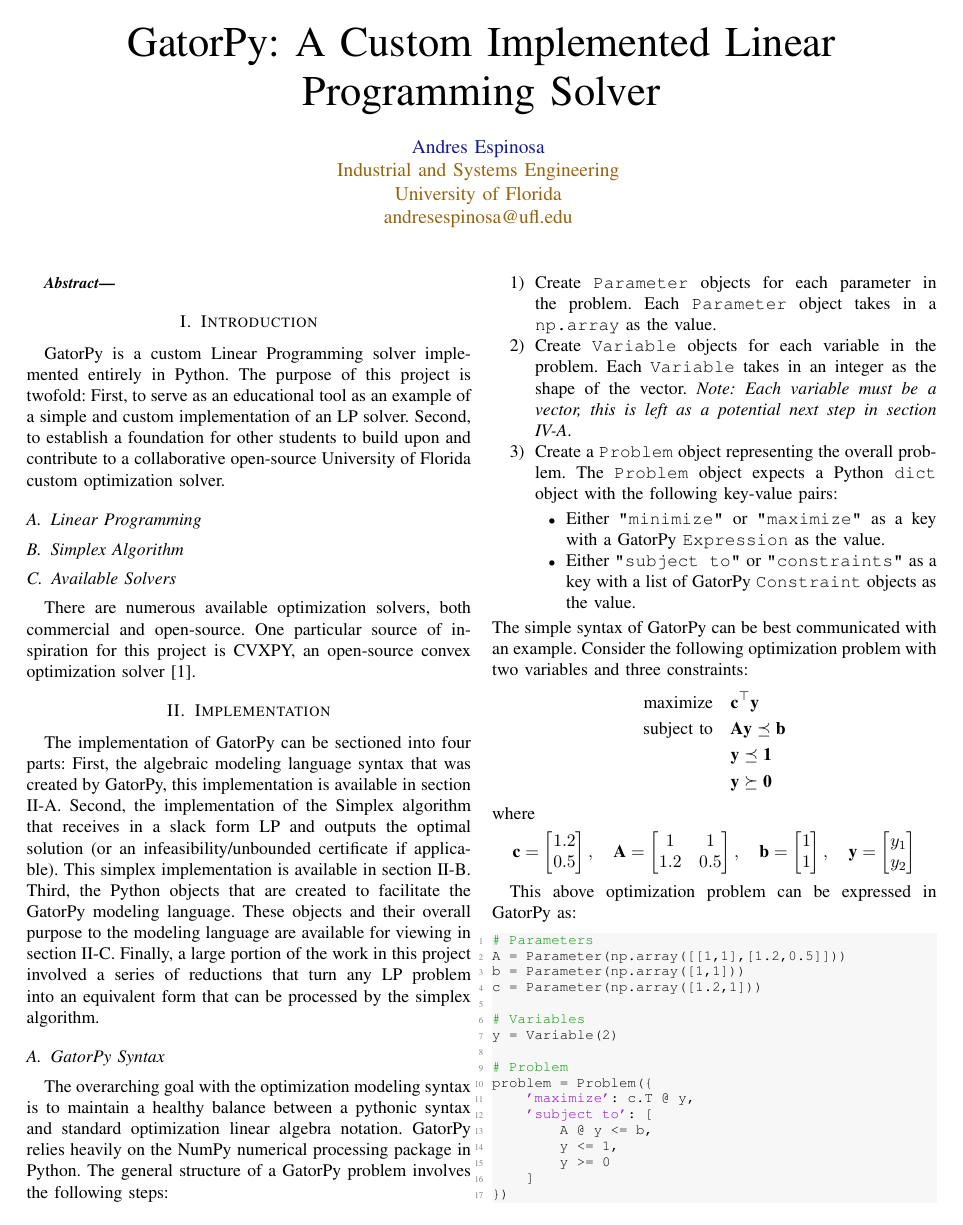
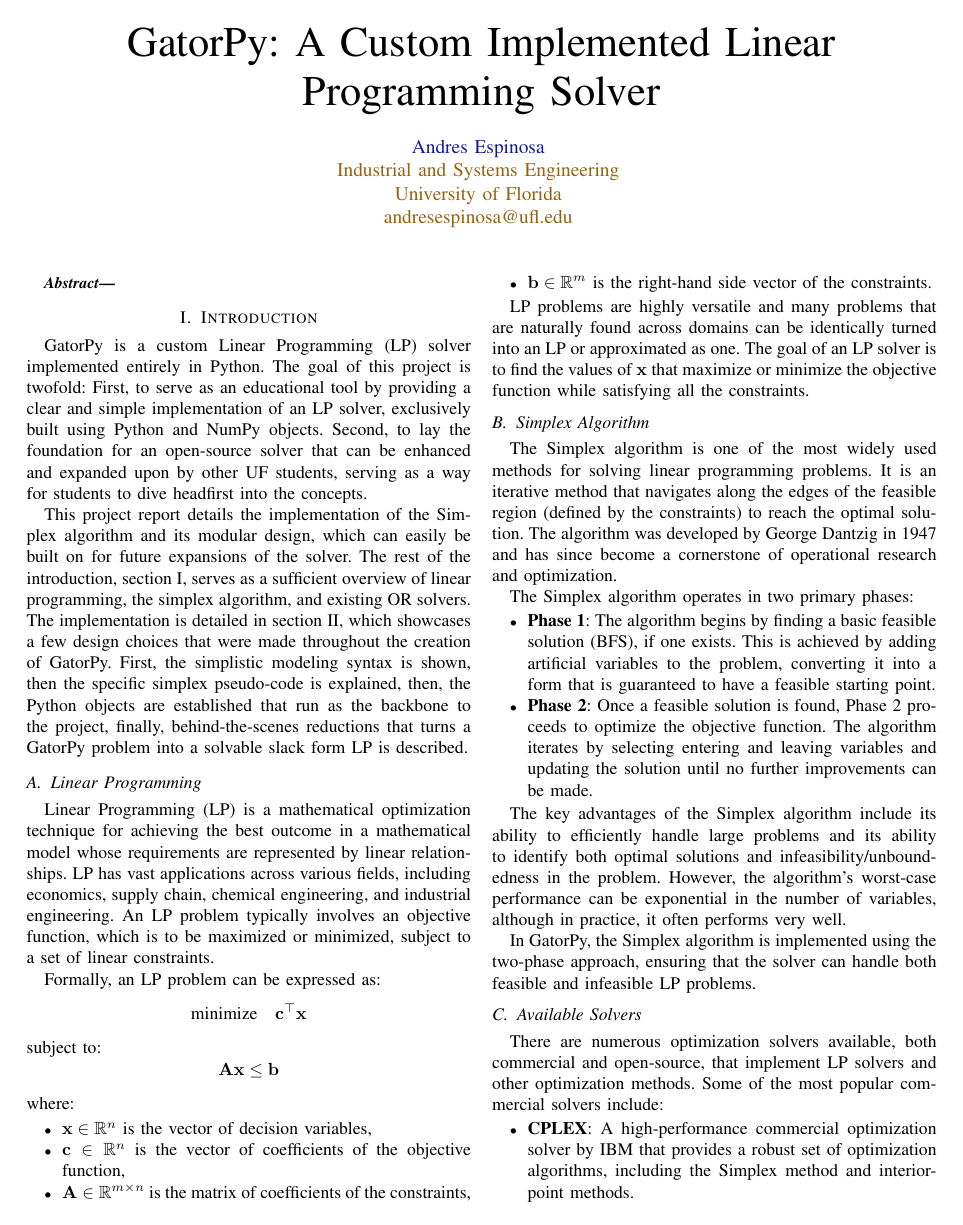
Before and after one commit to Hansespinosa2/ech4905-andres-espinosa, a LaTeX paper (project/report/report.tex): page 1 of 3 before the commit and page 1 of 4 after it. Compiled offline with pdfLaTeX.

Commit message:
Some work on the report

```diff
--- a/project/report/report.tex
+++ b/project/report/report.tex
@@ -65,16 +65,60 @@
 \IEEEpeerreviewmaketitle
 
 \section{Introduction}
-GatorPy is a custom Linear Programming solver implemented entirely in Python.
-The purpose of this project is twofold:
-First, to serve as an educational tool as an example of a simple and custom implementation of an LP solver.
-Second, to establish a foundation for other students to build upon and contribute to a collaborative open-source University of Florida custom optimization solver.
+\label{sse:introduction}
+GatorPy is a custom Linear Programming (LP) solver implemented entirely in Python. The goal of this project is twofold: First, to serve as an educational tool by providing a clear and simple implementation of an LP solver, exclusively built using Python and NumPy objects.
+Second, to lay the foundation for an open-source solver that can be enhanced and expanded upon by other UF students, serving as a way for students to dive headfirst into the concepts.
+
+This project report details the implementation of the Simplex algorithm and its modular design, which can easily be built on for future expansions of the solver.
+The rest of the introduction, section \ref{sse:introduction}, serves as a sufficient overview of linear programming, the simplex algorithm, and existing OR solvers.
+The implementation is detailed in section \ref{sse:implementation}, which showcases a few design choices that were made throughout the creation of GatorPy.
+First, the simplistic modeling syntax is shown, then the specific simplex pseudo-code is explained, then, the Python objects are established that run as the backbone to the project, finally, behind-the-scenes reductions that turns a GatorPy problem into a solvable slack form LP is described.
+
 
 \subsection{Linear Programming}
 
+Linear Programming (LP) is a mathematical optimization technique for achieving the best outcome in a mathematical model whose requirements are represented by linear relationships.
+LP has vast applications across various fields, including economics, supply chain, chemical engineering, and industrial engineering.
+An LP problem typically involves an objective function, which is to be maximized or minimized, subject to a set of linear constraints.
+
+Formally, an LP problem can be expressed as:
+\[
+\text{minimize} \quad \mathbf{c}^\top \mathbf{x}
+\]
+subject to:
+\[
+\mathbf{A} \mathbf{x} \leq \mathbf{b}
+\]
+where:
+\begin{itemize}
+    \item \(\mathbf{x} \in \mathbb{R}^n\) is the vector of decision variables,
+    \item \(\mathbf{c} \in \mathbb{R}^n\) is the vector of coefficients of the objective function,
+    \item \(\mathbf{A} \in \mathbb{R}^{m \times n}\) is the matrix of coefficients of the constraints,
+    \item \(\mathbf{b} \in \mathbb{R}^m\) is the right-hand side vector of the constraints.
+\end{itemize}
+
+
+LP problems are highly versatile and many problems that are naturally found across domains can be identically turned into an LP or approximated as one.
+The goal of an LP solver is to find the values of \(\mathbf{x}\) that maximize or minimize the objective function while satisfying all the constraints.
 
 \subsection{Simplex Algorithm}
 
+The Simplex algorithm is one of the most widely used methods for solving linear programming problems. It is an iterative method that navigates along the edges of the feasible region (defined by the constraints) to reach the optimal solution. The algorithm was developed by George Dantzig in 1947 and has since become a cornerstone of operational research and optimization.
+
+The Simplex algorithm operates in two primary phases:
+\begin{itemize}
+    \item \textbf{Phase 1}: The algorithm begins by finding a basic feasible solution (BFS), if one exists. This is achieved by adding artificial variables to the problem, converting it into a form that is guaranteed to have a feasible starting point.
+    \item \textbf{Phase 2}: Once a feasible solution is found, Phase 2 proceeds to optimize the objective function. The algorithm iterates by selecting entering and leaving variables and updating the solution until no further improvements can be made.
+\end{itemize}
+
+The key advantages of the Simplex algorithm include its ability to efficiently handle large problems and its ability to identify both optimal solutions and infeasibility/unboundedness in the problem. However, the algorithm's worst-case performance can be exponential in the number of variables, although in practice, it often performs very well.
+
+In GatorPy, the Simplex algorithm is implemented using the two-phase approach, ensuring that the solver can handle both feasible and infeasible LP problems.
+
 \subsection{Available Solvers}
-There are numerous available optimization solvers, both commercial and open-source.
-One particular source of inspiration for this project is CVXPY, an open-source convex optimization solver \cite{solvers:diamond2016cvxpy}.
+
+There are numerous optimization solvers available, both commercial and open-source, that implement LP solvers and other optimization methods. Some of the most popular commercial solvers include:
+\begin{itemize}
+    \item \textbf{CPLEX}: A high-performance commercial optimization solver by IBM that provides a robust set of optimization algorithms, including the Simplex method and interior-point methods.
+    \item \textbf{Gurobi}: Another leading commercial optimization solver, known for its speed and reliability, and used in a wide range of industries.
+\end{itemize}
```
Also changed, not shown: project/report/report.pdf, project/report/report.tex (87 more changed lines). Lines whose indentation alone changed are shown as unchanged.
